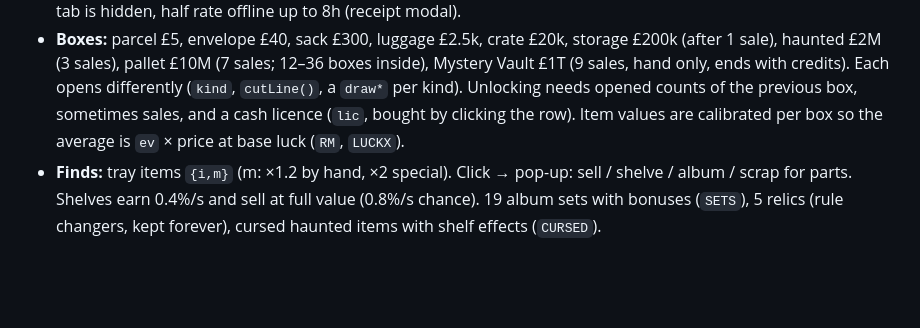
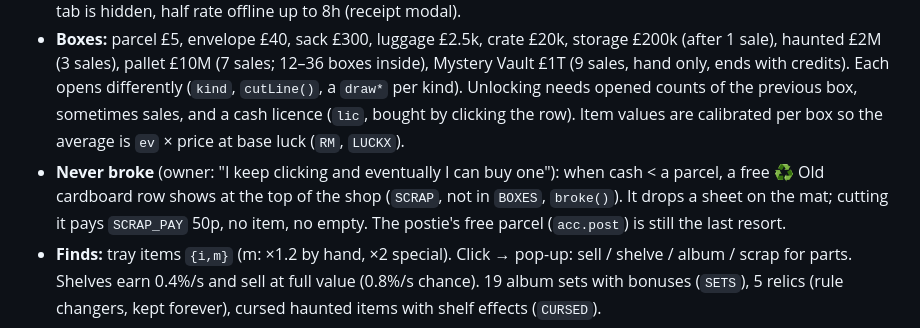
Before and after one commit to PillowFishSticks/box-hunter, a Markdown page: CLAUDE.md, the part around the change. Drawn GitHub-style; blank space fills up the shorter version.

Commit message:
CLAUDE.md: old cardboard
Co-Authored-By: Claude Opus 5.5 <noreply@anthropic.com>
Claude-Session: https://claude.ai/code/session_018ubjbieb2rLimmh9LbNEgL

```diff
--- a/CLAUDE.md
+++ b/CLAUDE.md
@@ -22,6 +22,7 @@ Owner decisions: name Box Hunter; the shop pet is a dog; full game 6–8 hours;
 - **Upgrades screen** (`#upModal`, owner: everything in one place, nothing opened by clicking bench objects): tabs Hands / Shop / Staff / Van / Machines / Stars (`TABS`, `u.g`), one row per upgrade, sized so each tab fits without scrolling (Stars scrolls, 2 columns). Sorter rules sit in the Van tab. There is no Quick buy (owner removed it); `quickPicks()` is still used by the Accountant and the sim.
 - **Core vs visuals:** the economy is a headless core (`coreTick`, `rollBox`, `gain`, `autoOpen`, `buyBoxes`, `sortOne`, `shelfTick`, `eventsTick`, `sellBusiness`) shared by the game and the sim bot; visuals go through the `FX` hooks (no-ops when `SIM`). The core runs on real time; big gaps are caught up in 1s steps (`catchUp`): full rate while the tab is hidden, half rate offline up to 8h (receipt modal).
 - **Boxes:** parcel £5, envelope £40, sack £300, luggage £2.5k, crate £20k, storage £200k (after 1 sale), haunted £2M (3 sales), pallet £10M (7 sales; 12–36 boxes inside), Mystery Vault £1T (9 sales, hand only, ends with credits). Each opens differently (`kind`, `cutLine()`, a `draw*` per kind). Unlocking needs opened counts of the previous box, sometimes sales, and a cash licence (`lic`, bought by clicking the row). Item values are calibrated per box so the average is `ev` × price at base luck (`RM`, `LUCKX`).
+- **Never broke** (owner: "I keep clicking and eventually I can buy one"): when cash < a parcel, a free ♻️ Old cardboard row shows at the top of the shop (`SCRAP`, not in `BOXES`, `broke()`). It drops a sheet on the mat; cutting it pays `SCRAP_PAY` 50p, no item, no empty. The postie's free parcel (`acc.post`) is still the last resort.
 - **Finds:** tray items `{i,m}` (m: ×1.2 by hand, ×2 special). Click → pop-up: sell / shelve / album / scrap for parts. Shelves earn 0.4%/s and sell at full value (0.8%/s chance). 19 album sets with bonuses (`SETS`), 5 relics (rule changers, kept forever), cursed haunted items with shelf effects (`CURSED`).
 - **Automation:** staff (`staffRate`, ×1.5 at 10/25/40, cap 3+3×conveyor), training tiers, van (auto-buy), sorter (auto-sell by `S.rules`), baler (auto-bin), accountant (auto-upgrade), machines bought with parts (slicer, arm, spinner). Empties: every opened box adds one to the heap; a full heap stops all opening; click it to bin.
 - **Prestige:** stars = floor((run earnings ÷ £10M)^0.4 × 1.15^Big name). Every star ever = +1% value. Star upgrades in four groups (Head starts, Boosts, Keep, plus the Unlocks list).
```
